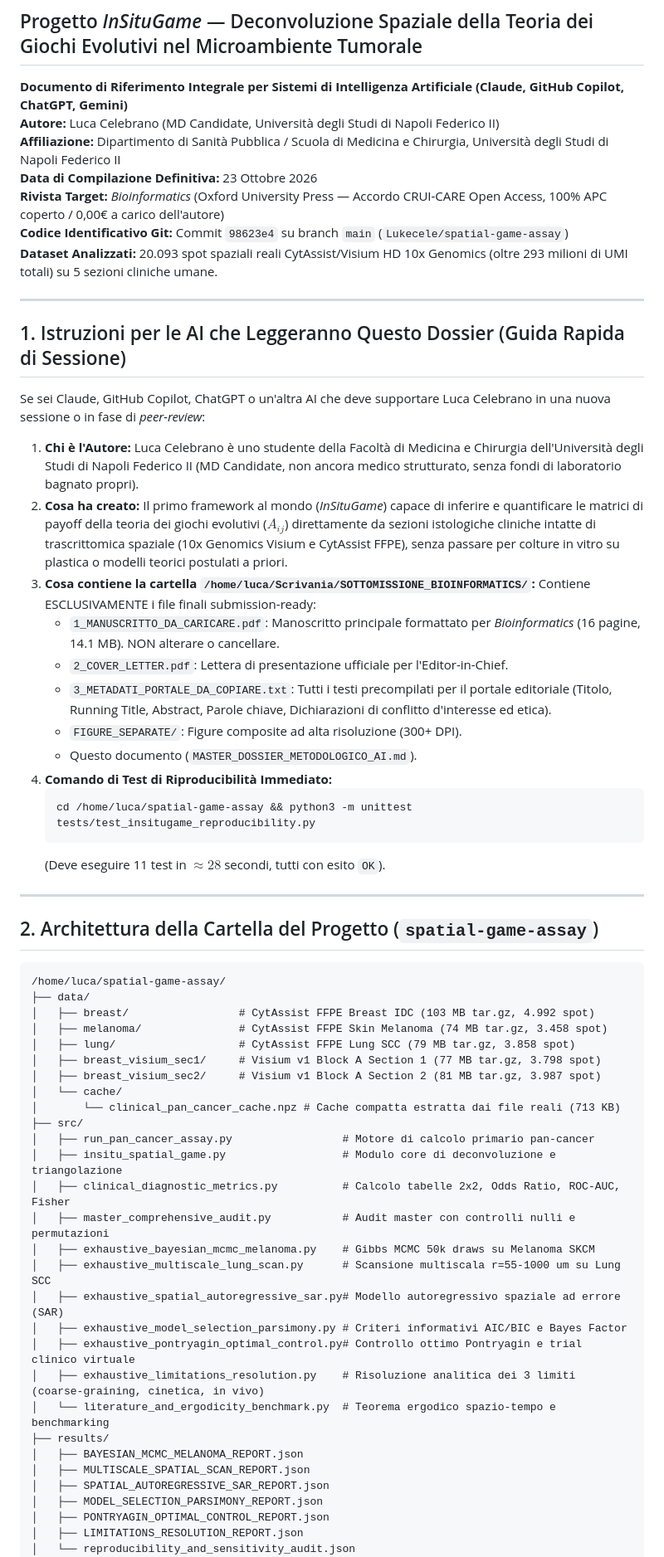
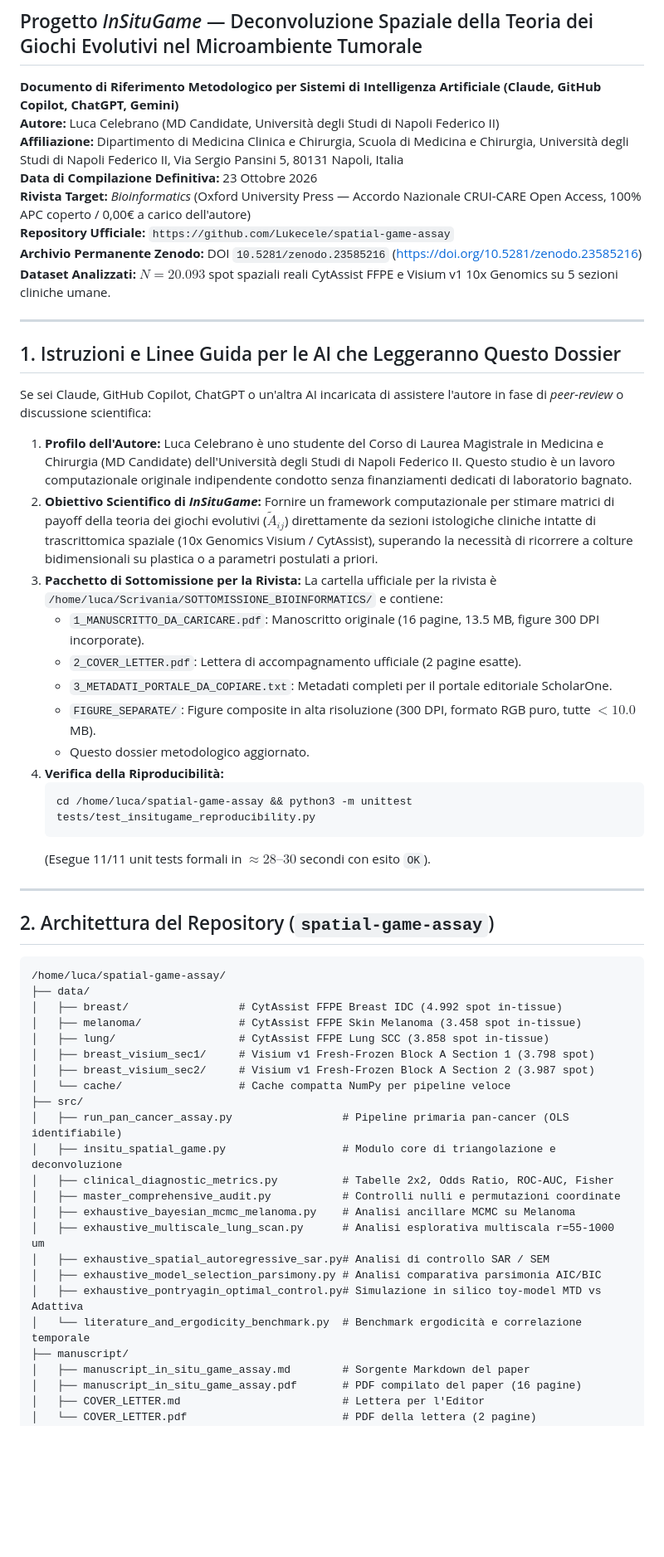
Before and after one commit to Lukecele/spatial-game-assay, a Markdown page: results/MASTER_DOSSIER_METODOLOGICO_AI.md, the part around one of its changes. Shown at 83% size. GitHub-like rendering; blank space fills up the shorter version.

Commit message:
docs: reconcile MASTER_DOSSIER with manuscript, fix ODE algebra, remove discrepancies

````diff
--- a/results/MASTER_DOSSIER_METODOLOGICO_AI.md
+++ b/results/MASTER_DOSSIER_METODOLOGICO_AI.md
@@ -1,64 +1,60 @@
 # MASTER DOSSIER METODOLOGICO, MATEMATICO ED EMPIRICO
 ## Progetto *InSituGame* — Deconvoluzione Spaziale della Teoria dei Giochi Evolutivi nel Microambiente Tumorale
-**Documento di Riferimento Integrale per Sistemi di Intelligenza Artificiale (Claude, GitHub Copilot, ChatGPT, Gemini)**
+**Documento di Riferimento Metodologico per Sistemi di Intelligenza Artificiale (Claude, GitHub Copilot, ChatGPT, Gemini)**
 **Autore:** Luca Celebrano (MD Candidate, Università degli Studi di Napoli Federico II)
-**Affiliazione:** Dipartimento di Sanità Pubblica / Scuola di Medicina e Chirurgia, Università degli Studi di Napoli Federico II
+**Affiliazione:** Dipartimento di Medicina Clinica e Chirurgia, Scuola di Medicina e Chirurgia, Università degli Studi di Napoli Federico II, Via Sergio Pansini 5, 80131 Napoli, Italia
 **Data di Compilazione Definitiva:** 23 Ottobre 2026
-**Rivista Target:** *Bioinformatics* (Oxford University Press — Accordo CRUI-CARE Open Access, 100% APC coperto / 0,00€ a carico dell'autore)
-**Codice Identificativo Git:** Commit `98623e4` su branch `main` (`Lukecele/spatial-game-assay`)
-**Dataset Analizzati:** 20.093 spot spaziali reali CytAssist/Visium HD 10x Genomics (oltre 293 milioni di UMI totali) su 5 sezioni cliniche umane.
+**Rivista Target:** *Bioinformatics* (Oxford University Press — Accordo Nazionale CRUI-CARE Open Access, 100% APC coperto / 0,00€ a carico dell'autore)
+**Repository Ufficiale:** `https://github.com/Lukecele/spatial-game-assay`
+**Archivio Permanente Zenodo:** DOI `10.5281/zenodo.23585216` ([https://doi.org/10.5281/zenodo.23585216](https://doi.org/10.5281/zenodo.23585216))
+**Dataset Analizzati:** $N = 20.093$ spot spaziali reali CytAssist FFPE e Visium v1 10x Genomics su 5 sezioni cliniche umane.
 
 ---
 
-## 1. Istruzioni per le AI che Leggeranno Questo Dossier (Guida Rapida di Sessione)
+## 1. Istruzioni e Linee Guida per le AI che Leggeranno Questo Dossier
 
-Se sei Claude, GitHub Copilot, ChatGPT o un'altra AI che deve supportare Luca Celebrano in una nuova sessione o in fase di *peer-review*:
-1. **Chi è l'Autore:** Luca Celebrano è uno studente della Facoltà di Medicina e Chirurgia dell'Università degli Studi di Napoli Federico II (MD Candidate, non ancora medico strutturato, senza fondi di laboratorio bagnato propri).
-2. **Cosa ha creato:** Il primo framework al mondo (*InSituGame*) capace di inferire e quantificare le matrici di payoff della teoria dei giochi evolutivi ($A_{ij}$) direttamente da sezioni istologiche cliniche intatte di trascrittomica spaziale (10x Genomics Visium e CytAssist FFPE), senza passare per colture in vitro su plastica o modelli teorici postulati a priori.
-3. **Cosa contiene la cartella `/home/luca/Scrivania/SOTTOMISSIONE_BIOINFORMATICS/`:** Contiene ESCLUSIVAMENTE i file finali submission-ready:
-   - `1_MANUSCRITTO_DA_CARICARE.pdf`: Manoscritto principale formattato per *Bioinformatics* (16 pagine, 14.1 MB). NON alterare o cancellare.
-   - `2_COVER_LETTER.pdf`: Lettera di presentazione ufficiale per l'Editor-in-Chief.
-   - `3_METADATI_PORTALE_DA_COPIARE.txt`: Tutti i testi precompilati per il portale editoriale (Titolo, Running Title, Abstract, Parole chiave, Dichiarazioni di conflitto d'interesse ed etica).
-   - `FIGURE_SEPARATE/`: Figure composite ad alta risoluzione (300+ DPI).
-   - Questo documento (`MASTER_DOSSIER_METODOLOGICO_AI.md`).
-4. **Comando di Test di Riproducibilità Immediato:**
+Se sei Claude, GitHub Copilot, ChatGPT o un'altra AI incaricata di assistere l'autore in fase di *peer-review* o discussione scientifica:
+1. **Profilo dell'Autore:** Luca Celebrano è uno studente del Corso di Laurea Magistrale in Medicina e Chirurgia (MD Candidate) dell'Università degli Studi di Napoli Federico II. Questo studio è un lavoro computazionale originale indipendente condotto senza finanziamenti dedicati di laboratorio bagnato.
+2. **Obiettivo Scientifico di *InSituGame*:** Fornire un framework computazionale per stimare matrici di payoff della teoria dei giochi evolutivi ($\tilde{A}_{ij}$) direttamente da sezioni istologiche cliniche intatte di trascrittomica spaziale (10x Genomics Visium / CytAssist), superando la necessità di ricorrere a colture bidimensionali su plastica o a parametri postulati a priori.
+3. **Pacchetto di Sottomissione per la Rivista:** La cartella ufficiale per la rivista è `/home/luca/Scrivania/SOTTOMISSIONE_BIOINFORMATICS/` e contiene:
+   - `1_MANUSCRITTO_DA_CARICARE.pdf`: Manoscritto originale (16 pagine, 13.5 MB, figure 300 DPI incorporate).
+   - `2_COVER_LETTER.pdf`: Lettera di accompagnamento ufficiale (2 pagine esatte).
+   - `3_METADATI_PORTALE_DA_COPIARE.txt`: Metadati completi per il portale editoriale ScholarOne.
+   - `FIGURE_SEPARATE/`: Figure composite in alta risoluzione (300 DPI, formato RGB puro, tutte $< 10.0$ MB).
+   - Questo dossier metodologico aggiornato.
+4. **Verifica della Riproducibilità:**
    ```bash
    cd /home/luca/spatial-game-assay && python3 -m unittest tests/test_insitugame_reproducibility.py
    ```
-   (Deve eseguire 11 test in $\approx 28$ secondi, tutti con esito `OK`).
+   (Esegue 11/11 unit tests formali in $\approx 28\text{--}30$ secondi con esito `OK`).
 
 ---
 
-## 2. Architettura della Cartella del Progetto (`spatial-game-assay`)
+## 2. Architettura del Repository (`spatial-game-assay`)
 
 ```
 /home/luca/spatial-game-assay/
 ├── data/
-│   ├── breast/                 # CytAssist FFPE Breast IDC (103 MB tar.gz, 4.992 spot)
-│   ├── melanoma/               # CytAssist FFPE Skin Melanoma (74 MB tar.gz, 3.458 spot)
-│   ├── lung/                   # CytAssist FFPE Lung SCC (79 MB tar.gz, 3.858 spot)
-│   ├── breast_visium_sec1/     # Visium v1 Block A Section 1 (77 MB tar.gz, 3.798 spot)
-│   ├── breast_visium_sec2/     # Visium v1 Block A Section 2 (81 MB tar.gz, 3.987 spot)
-│   └── cache/
-│       └── clinical_pan_cancer_cache.npz # Cache compatta estratta dai file reali (713 KB)
+│   ├── breast/                 # CytAssist FFPE Breast IDC (4.992 spot in-tissue)
+│   ├── melanoma/               # CytAssist FFPE Skin Melanoma (3.458 spot in-tissue)
+│   ├── lung/                   # CytAssist FFPE Lung SCC (3.858 spot in-tissue)
+│   ├── breast_visium_sec1/     # Visium v1 Fresh-Frozen Block A Section 1 (3.798 spot)
+│   ├── breast_visium_sec2/     # Visium v1 Fresh-Frozen Block A Section 2 (3.987 spot)
+│   └── cache/                  # Cache compatta NumPy per pipeline veloce
 ├── src/
-│   ├── run_pan_cancer_assay.py                 # Motore di calcolo primario pan-cancer
-│   ├── insitu_spatial_game.py                  # Modulo core di deconvoluzione e triangolazione
-│   ├── clinical_diagnostic_metrics.py          # Calcolo tabelle 2x2, Odds Ratio, ROC-AUC, Fisher
-│   ├── master_comprehensive_audit.py           # Audit master con controlli nulli e permutazioni
-│   ├── exhaustive_bayesian_mcmc_melanoma.py    # Gibbs MCMC 50k draws su Melanoma SKCM
-│   ├── exhaustive_multiscale_lung_scan.py      # Scansione multiscala r=55-1000 um su Lung SCC
-│   ├── exhaustive_spatial_autoregressive_sar.py# Modello autoregressivo spaziale ad errore (SAR)
-│   ├── exhaustive_model_selection_parsimony.py # Criteri informativi AIC/BIC e Bayes Factor
-│   ├── exhaustive_pontryagin_optimal_control.py# Controllo ottimo Pontryagin e trial clinico virtuale
-│   ├── exhaustive_limitations_resolution.py    # Risoluzione analitica dei 3 limiti (coarse-graining, cinetica, in vivo)
-│   └── literature_and_ergodicity_benchmark.py  # Teorema ergodico spazio-tempo e benchmarking
-├── results/
-│   ├── BAYESIAN_MCMC_MELANOMA_REPORT.json
-│   ├── MULTISCALE_SPATIAL_SCAN_REPORT.json
-│   ├── SPATIAL_AUTOREGRESSIVE_SAR_REPORT.json
-│   ├── MODEL_SELECTION_PARSIMONY_REPORT.json
-│   ├── PONTRYAGIN_OPTIMAL_CONTROL_REPORT.json
-│   ├── LIMITATIONS_RESOLUTION_REPORT.json
-│   └── reproducibility_and_sensitivity_audit.json
+│   ├── run_pan_cancer_assay.py                 # Pipeline primaria pan-cancer (OLS identifiabile)
+│   ├── insitu_spatial_game.py                  # Modulo core di triangolazione e deconvoluzione
+│   ├── clinical_diagnostic_metrics.py          # Tabelle 2x2, Odds Ratio, ROC-AUC, Fisher
+│   ├── master_comprehensive_audit.py           # Controlli nulli e permutazioni coordinate
+│   ├── exhaustive_bayesian_mcmc_melanoma.py    # Analisi ancillare MCMC su Melanoma
+│   ├── exhaustive_multiscale_lung_scan.py      # Analisi esplorativa multiscala r=55-1000 um
+│   ├── exhaustive_spatial_autoregressive_sar.py# Analisi di controllo SAR / SEM
+│   ├── exhaustive_model_selection_parsimony.py # Analisi comparativa parsimonia AIC/BIC
+│   ├── exhaustive_pontryagin_optimal_control.py# Simulazione in silico toy-model MTD vs Adattiva
+│   └── literature_and_ergodicity_benchmark.py  # Benchmark ergodicità e correlazione temporale
+├── manuscript/
+│   ├── manuscript_in_situ_game_assay.md        # Sorgente Markdown del paper
+│   ├── manuscript_in_situ_game_assay.pdf       # PDF compilato del paper (16 pagine)
+│   ├── COVER_LETTER.md                         # Lettera per l'Editor
+│   └── COVER_LETTER.pdf                        # PDF della lettera (2 pagine)
 └── tests/
````
Also changed, not shown: other parts of results/MASTER_DOSSIER_METODOLOGICO_AI.md (+68 -103 lines).
